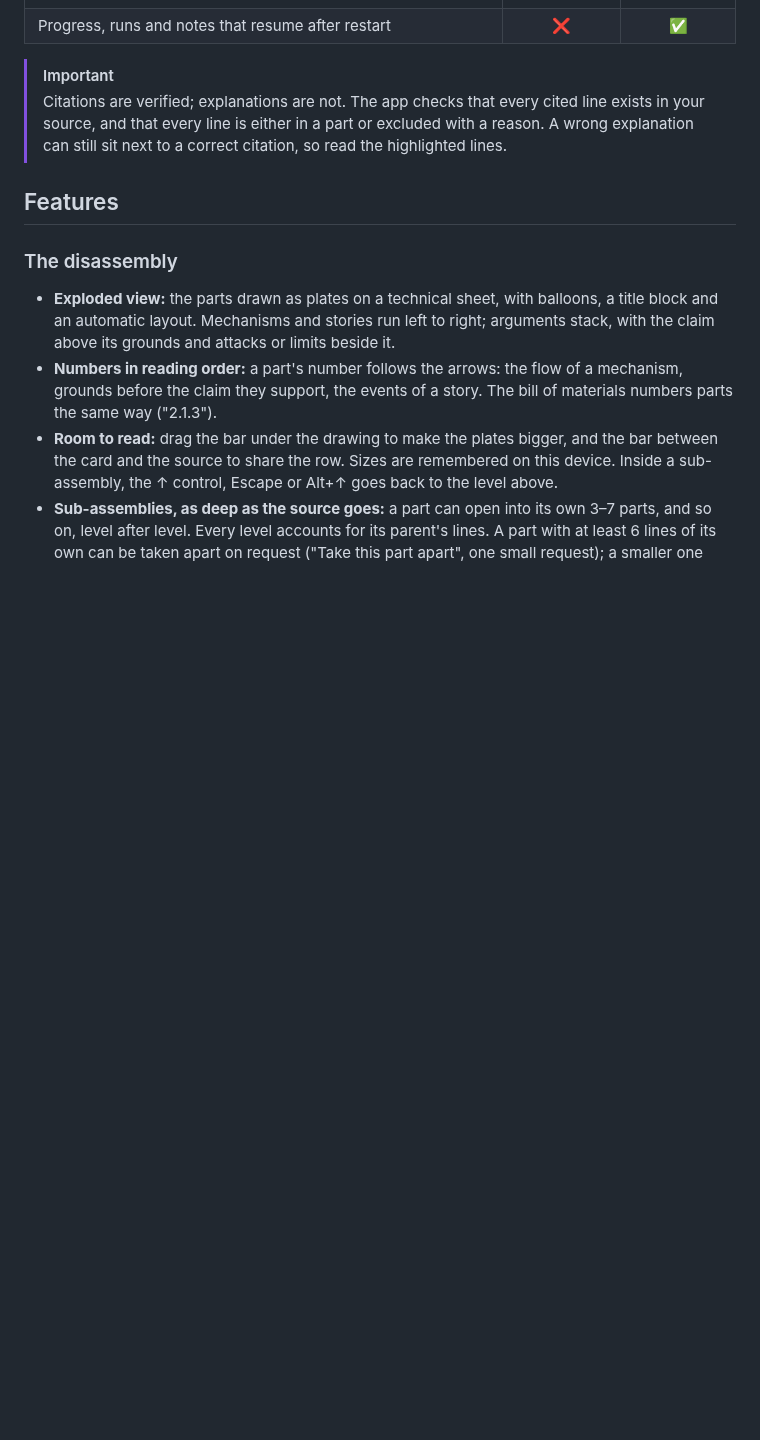
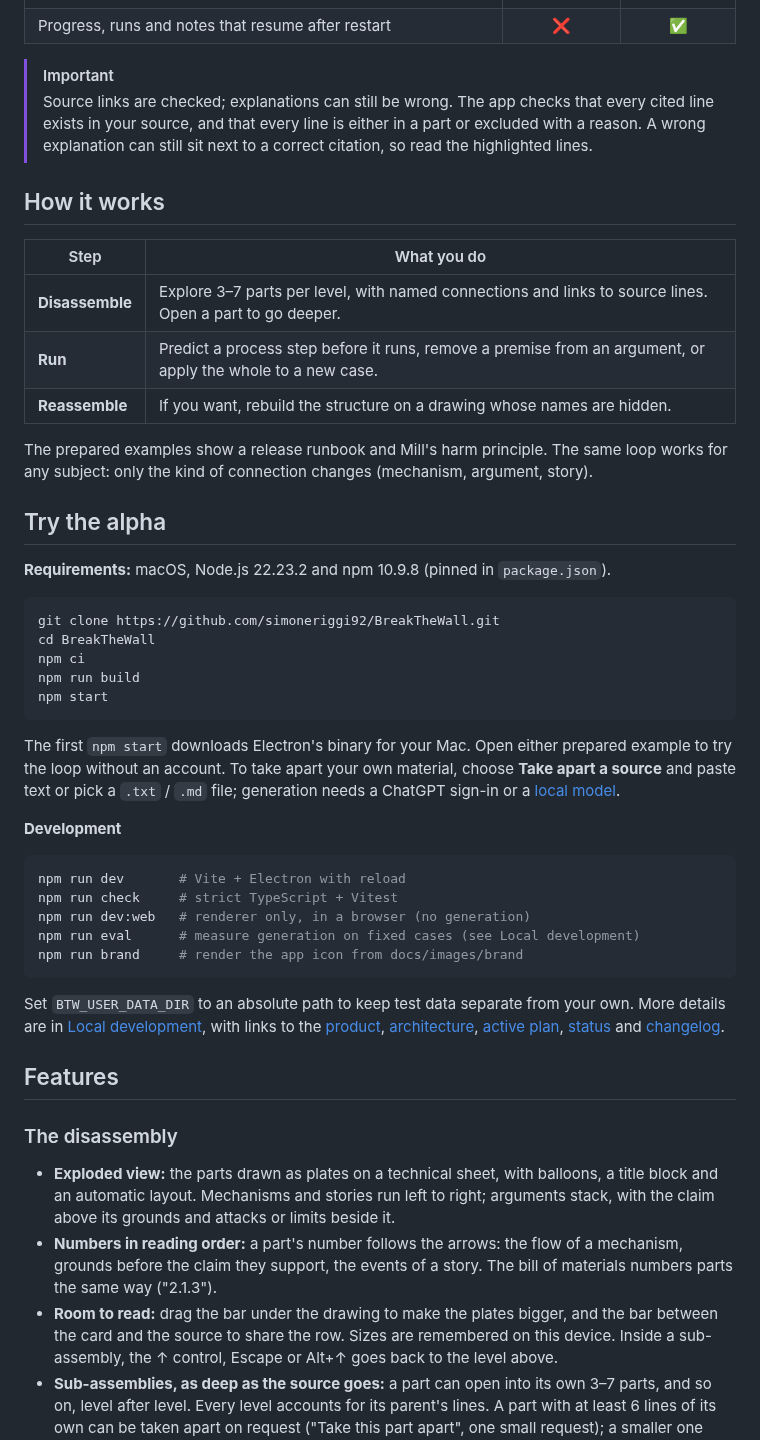
Before and after one commit to simoneriggi92/BreakTheWall, a Markdown page: README.md, the part around one of its changes. Drawn GitHub-style; blank space fills up the shorter version.

````diff
--- a/README.md
+++ b/README.md
@@ -57,7 +63,43 @@ It is not a course, a summarizer, a chatbot or a flashcard app. Review is there
 | Progress, runs and notes that resume after restart | ❌ | ✅ |
 
 > [!IMPORTANT]
-> Citations are verified; explanations are not. The app checks that every cited line exists in your source, and that every line is either in a part or excluded with a reason. A wrong explanation can still sit next to a correct citation, so read the highlighted lines.
+> Source links are checked; explanations can still be wrong. The app checks that every cited line exists in your source, and that every line is either in a part or excluded with a reason. A wrong explanation can still sit next to a correct citation, so read the highlighted lines.
+
+## How it works
+
+| Step | What you do |
+|---|---|
+| **Disassemble** | Explore 3–7 parts per level, with named connections and links to source lines. Open a part to go deeper. |
+| **Run** | Predict a process step before it runs, remove a premise from an argument, or apply the whole to a new case. |
+| **Reassemble** | If you want, rebuild the structure on a drawing whose names are hidden. |
+
+The prepared examples show a release runbook and Mill's harm principle. The same loop works for any subject: only the kind of connection changes (mechanism, argument, story).
+
+## Try the alpha
+
+**Requirements:** macOS, Node.js 22.23.2 and npm 10.9.8 (pinned in `package.json`).
+
+```bash
+git clone https://github.com/simoneriggi92/BreakTheWall.git
+cd BreakTheWall
+npm ci
+npm run build
+npm start
+```
+
+The first `npm start` downloads Electron's binary for your Mac. Open either prepared example to try the loop without an account. To take apart your own material, choose **Take apart a source** and paste text or pick a `.txt` / `.md` file; generation needs a ChatGPT sign-in or a [local model](#local-models).
+
+**Development**
+
+```bash
+npm run dev       # Vite + Electron with reload
+npm run check     # strict TypeScript + Vitest
+npm run dev:web   # renderer only, in a browser (no generation)
+npm run eval      # measure generation on fixed cases (see Local development)
+npm run brand     # render the app icon from docs/images/brand
+```
+
+Set `BTW_USER_DATA_DIR` to an absolute path to keep test data separate from your own. More details are in [Local development](docs/development.md), with links to the [product](docs/product.md), [architecture](docs/architecture.md), [active plan](docs/workflow/plans/P-20261024-disassembly/plan.md), [status](STATUS.md) and [changelog](CHANGELOG.md).
 
 ## Features
 
````
Also changed, not shown: other parts of README.md (+24 -38 lines), CHANGELOG.md (+5 -0 lines), STATUS.md (+4 -4 lines), .github/assets/social-preview.png, docs/images/demo.gif, docs/images/disassembly-mill-blueprint.png, 3 other files.
